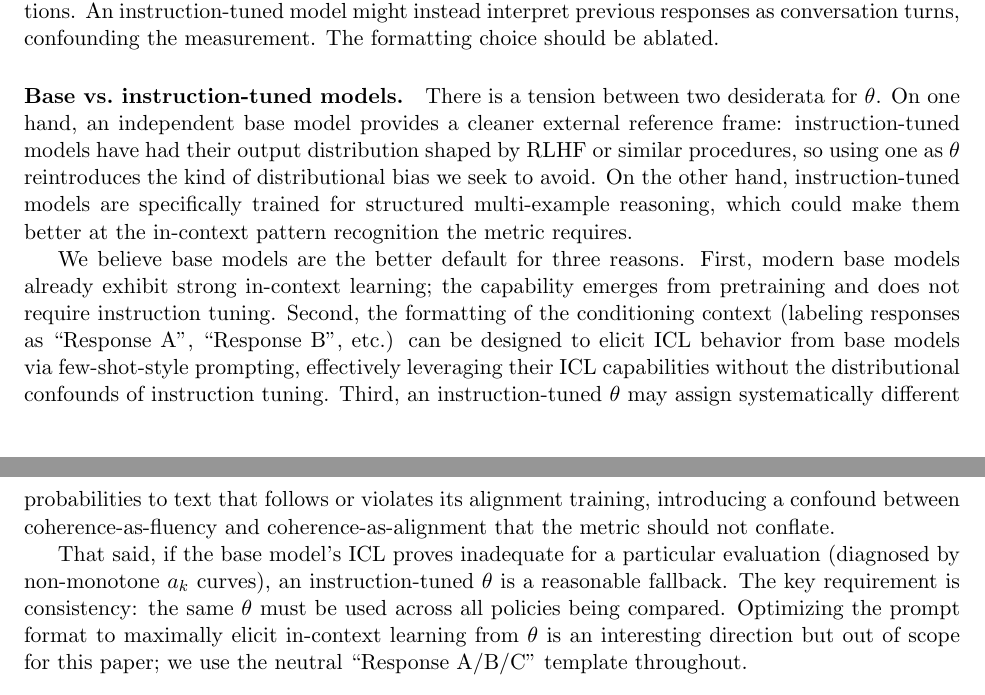
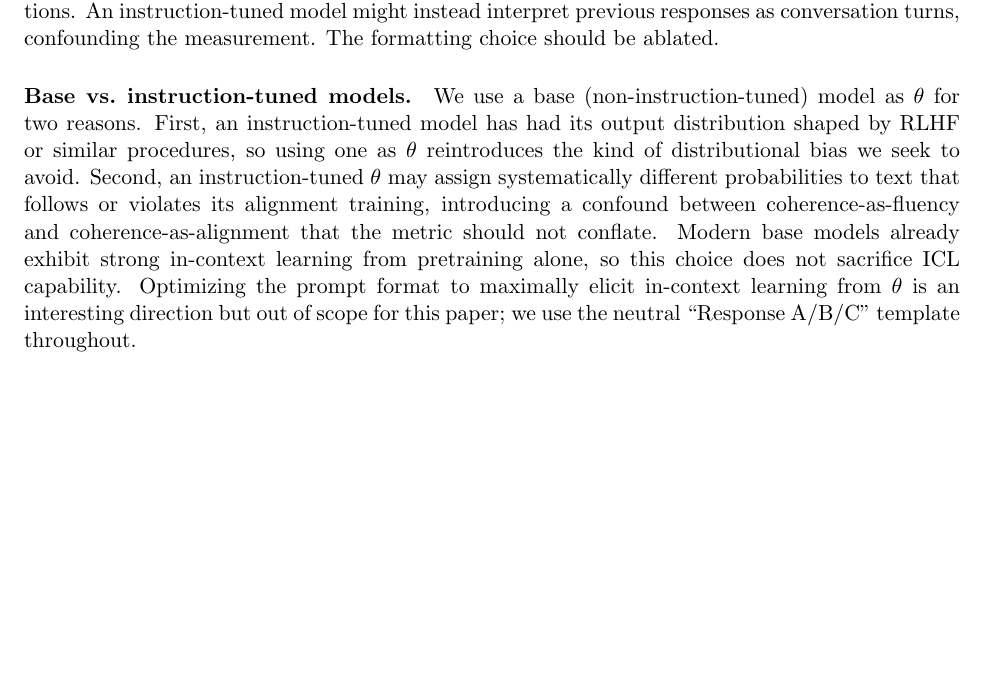
Before and after one commit to AMindToThink/icl-diversity, a LaTeX paper (paper/in_context_diversity_metric.tex): two parts of pages 8 and 9 of 37 before the commit and part of page 8 of 36 after it, the two joined at a grey line, cut so that both start at the same text, the shorter picture padded with empty space. Compiled offline with pdfLaTeX.

Commit message:
Tighten base-vs-instruct paragraph: cut speculation, keep reasons
Remove the uncited claim about instruction-tuned models being
better at "structured multi-example reasoning." Remove the untested
fallback advice about using instruction-tuned theta when base model
ICL fails. Keep the two concrete reasons for base models (avoids
distributional bias, avoids coherence-as-alignment confound) and
note that base models have sufficient ICL from pretraining.

Co-Authored-By: Claude Opus 4.6 (1M context) <noreply@anthropic.com>

```diff
--- a/paper/in_context_diversity_metric.tex
+++ b/paper/in_context_diversity_metric.tex
@@ -312,11 +312,7 @@ Computing $\theta(r_k \mid r_{<k}, p)$ requires feeding $\theta$ a context conta
 
 This leverages the base model's in-context learning to treat the responses as parallel completions. An instruction-tuned model might instead interpret previous responses as conversation turns, confounding the measurement. The formatting choice should be ablated.
 
-\paragraph{Base vs.\ instruction-tuned models.} There is a tension between two desiderata for $\theta$. On one hand, an independent base model provides a cleaner external reference frame: instruction-tuned models have had their output distribution shaped by RLHF or similar procedures, so using one as $\theta$ reintroduces the kind of distributional bias we seek to avoid. On the other hand, instruction-tuned models are specifically trained for structured multi-example reasoning, which could make them better at the in-context pattern recognition the metric requires.
-
-We believe base models are the better default for three reasons. First, modern base models already exhibit strong in-context learning; the capability emerges from pretraining and does not require instruction tuning. Second, the formatting of the conditioning context (labeling responses as ``Response A'', ``Response B'', etc.) can be designed to elicit ICL behavior from base models via few-shot-style prompting, effectively leveraging their ICL capabilities without the distributional confounds of instruction tuning. Third, an instruction-tuned $\theta$ may assign systematically different probabilities to text that follows or violates its alignment training, introducing a confound between coherence-as-fluency and coherence-as-alignment that the metric should not conflate.
-
-That said, if the base model's ICL proves inadequate for a particular evaluation (diagnosed by non-monotone $a_k$ curves), an instruction-tuned $\theta$ is a reasonable fallback. The key requirement is consistency: the same $\theta$ must be used across all policies being compared. Optimizing the prompt format to maximally elicit in-context learning from $\theta$ is an interesting direction but out of scope for this paper; we use the neutral ``Response A/B/C'' template throughout.
+\paragraph{Base vs.\ instruction-tuned models.} We use a base (non-instruction-tuned) model as $\theta$ for two reasons. First, an instruction-tuned model has had its output distribution shaped by RLHF or similar procedures, so using one as $\theta$ reintroduces the kind of distributional bias we seek to avoid. Second, an instruction-tuned $\theta$ may assign systematically different probabilities to text that follows or violates its alignment training, introducing a confound between coherence-as-fluency and coherence-as-alignment that the metric should not conflate. Modern base models already exhibit strong in-context learning from pretraining alone, so this choice does not sacrifice ICL capability. Optimizing the prompt format to maximally elicit in-context learning from $\theta$ is an interesting direction but out of scope for this paper; we use the neutral ``Response A/B/C'' template throughout.
 
 \subsubsection{Dimension-Specific Prompt Structures}
 
```
